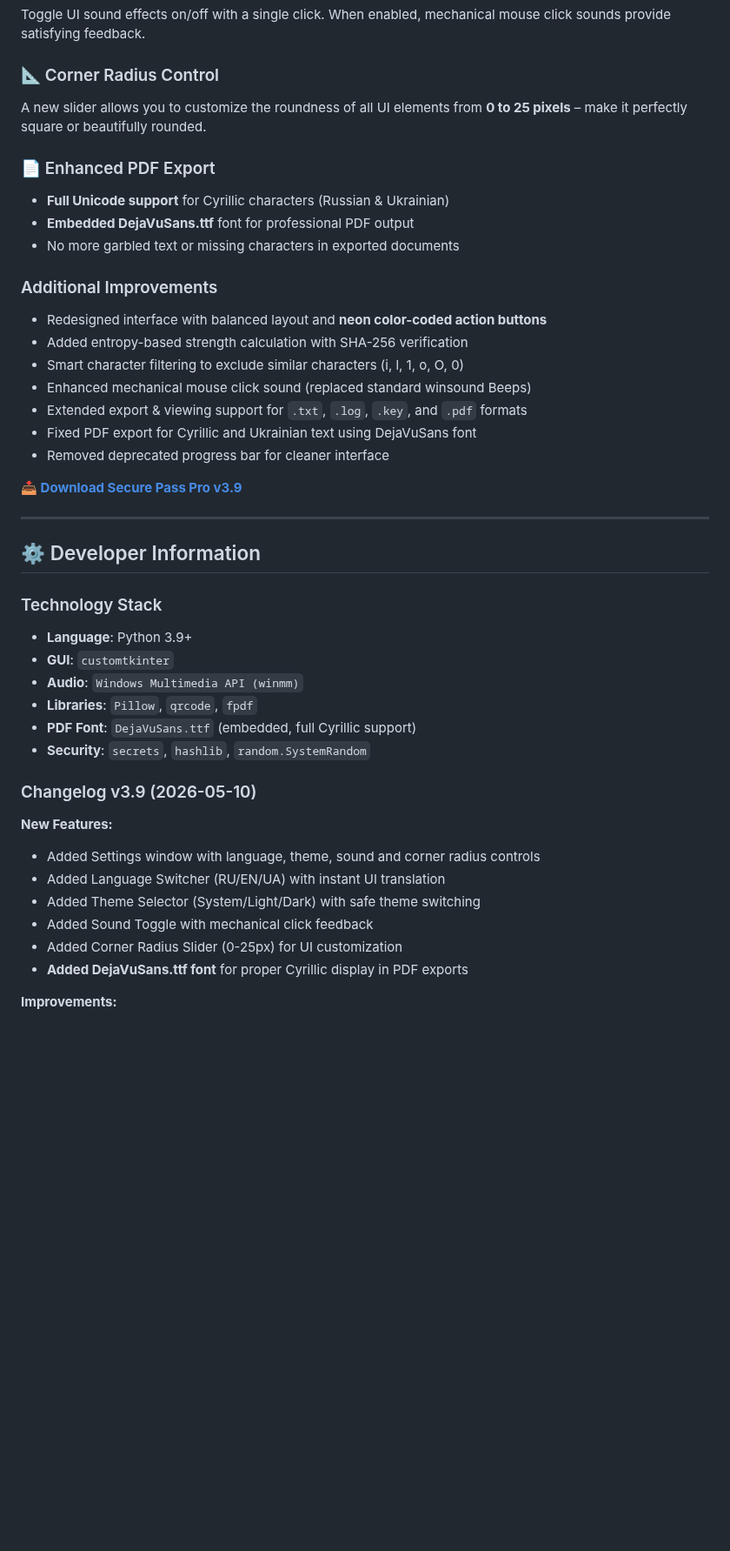
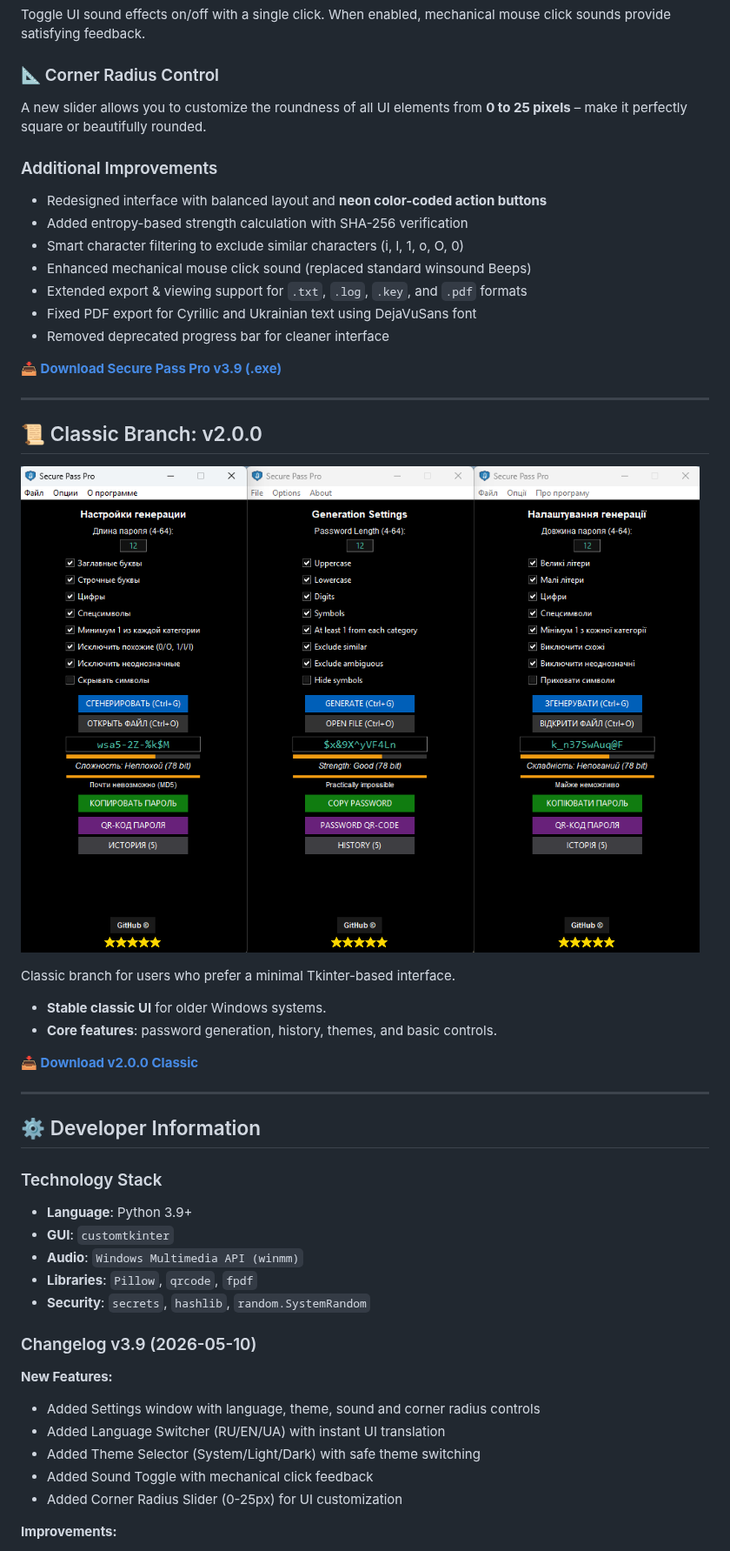
Before and after one commit to Maximka1993271/Password-Generator-Python, a Markdown page: README.md, the part around one of its changes. Shown at 87% size. Rendered like a GitHub page; blank space fills up the shorter version.

```diff
--- a/README.md
+++ b/README.md
@@ -61,11 +61,6 @@ Toggle UI sound effects on/off with a single click. When enabled, mechanical mou
 ### 📐 Corner Radius Control
 A new slider allows you to customize the roundness of all UI elements from **0 to 25 pixels** – make it perfectly square or beautifully rounded.
 
-### 📄 Enhanced PDF Export
-- **Full Unicode support** for Cyrillic characters (Russian & Ukrainian)
-- **Embedded DejaVuSans.ttf** font for professional PDF output
-- No more garbled text or missing characters in exported documents
-
 ### Additional Improvements
 - Redesigned interface with balanced layout and **neon color-coded action buttons**
 - Added entropy-based strength calculation with SHA-256 verification
@@ -75,7 +70,20 @@ A new slider allows you to customize the roundness of all UI elements from **0 t
 - Fixed PDF export for Cyrillic and Ukrainian text using DejaVuSans font
 - Removed deprecated progress bar for cleaner interface
 
-**[📥 Download Secure Pass Pro v3.9](https://github.com/Maximka1993271/Password-Generator-Python/releases/download/SecurePassProv3.9/SecurePassPro.exe)**
+**[📥 Download Secure Pass Pro v3.9 (.exe)](https://github.com/Maximka1993271/Password-Generator-Python/releases/download/SecurePassProv3.9/SecurePassPro.exe)**
+
+---
+
+## 📜 Classic Branch: v2.0.0
+
+![v2.0.0 Preview](https://github.com/Maximka1993271/Password-Generator-Python/raw/main/Secure_Pass_MainWindow.png)
+
+Classic branch for users who prefer a minimal Tkinter-based interface.
+
+- **Stable classic UI** for older Windows systems.
+- **Core features**: password generation, history, themes, and basic controls.
+
+**[📥 Download v2.0.0 Classic](https://github.com/Maximka1993271/Password-Generator-Python/releases/download/SecurePassProv2.0.0/SecurePassPro.exe)**
 
 ---
 
@@ -87,7 +95,6 @@ A new slider allows you to customize the roundness of all UI elements from **0 t
 - **GUI**: `customtkinter`
 - **Audio**: `Windows Multimedia API (winmm)`
 - **Libraries**: `Pillow`, `qrcode`, `fpdf`
-- **PDF Font**: `DejaVuSans.ttf` (embedded, full Cyrillic support)
 - **Security**: `secrets`, `hashlib`, `random.SystemRandom`
 
 ### Changelog v3.9 (2026-05-10)
@@ -98,7 +105,6 @@ A new slider allows you to customize the roundness of all UI elements from **0 t
 - Added Theme Selector (System/Light/Dark) with safe theme switching
 - Added Sound Toggle with mechanical click feedback
 - Added Corner Radius Slider (0-25px) for UI customization
-- **Added DejaVuSans.ttf font** for proper Cyrillic display in PDF exports
 
 **Improvements:**
 - Removed deprecated theme buttons from bottom panel
```
Also changed, not shown: other parts of README.md (+7 -15 lines).
